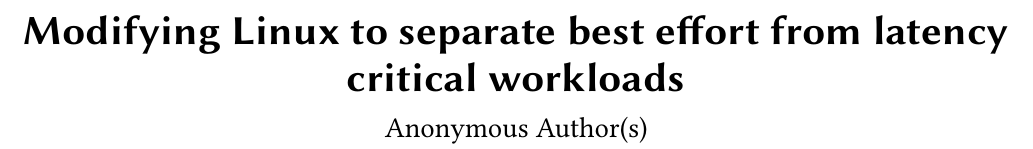
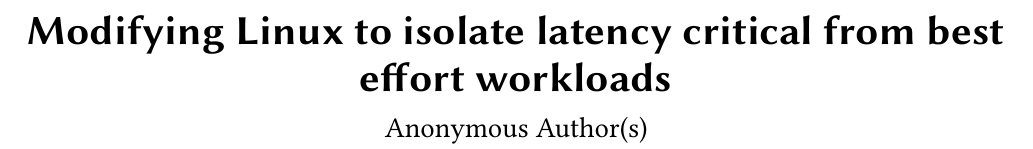
Before and after one commit to hannahmanuela/slo-sched-writing, a LaTeX paper (smth26/paper.tex): part of page 1 of 5, cut so that both start at the same text. Compiled offline with pdfLaTeX.

Commit message:
copy title change

```diff
--- a/smth26/paper.tex
+++ b/smth26/paper.tex
@@ -100,7 +100,7 @@
 %% The "title" command has an optional parameter,
 %% allowing the author to define a "short title" to be used in page headers.
 % make title bold and 14 pt font (Latex default is non-bold, 16 pt)
-\title{Modifying Linux to separate best effort from latency critical workloads}
+\title{Modifying Linux to isolate latency critical from best effort workloads}
 
 %%
 %% The "author" command and its associated commands are used to define
```
